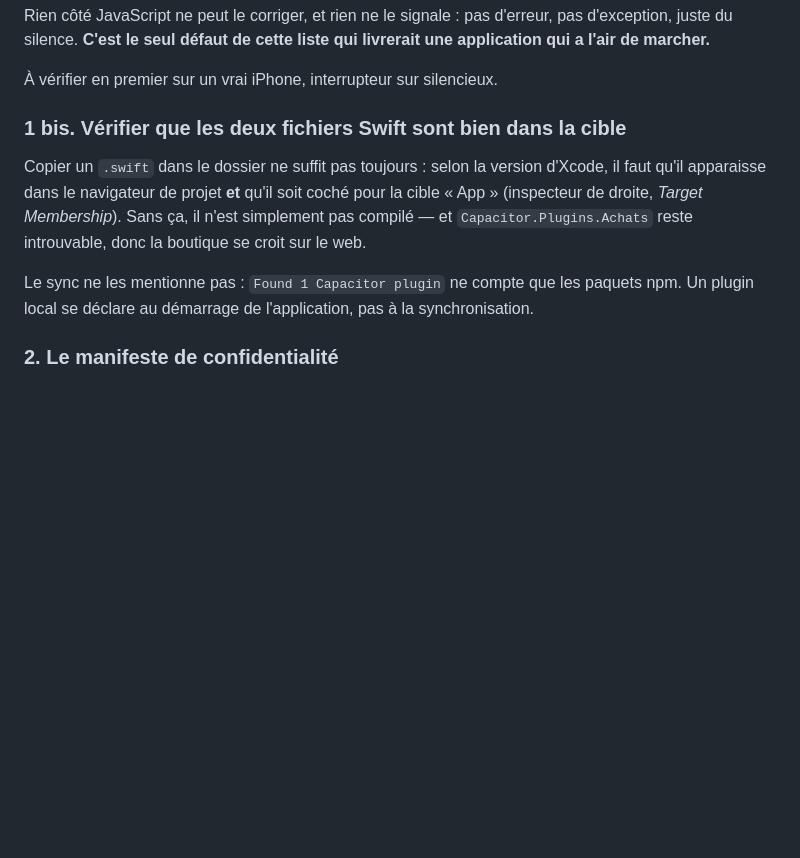
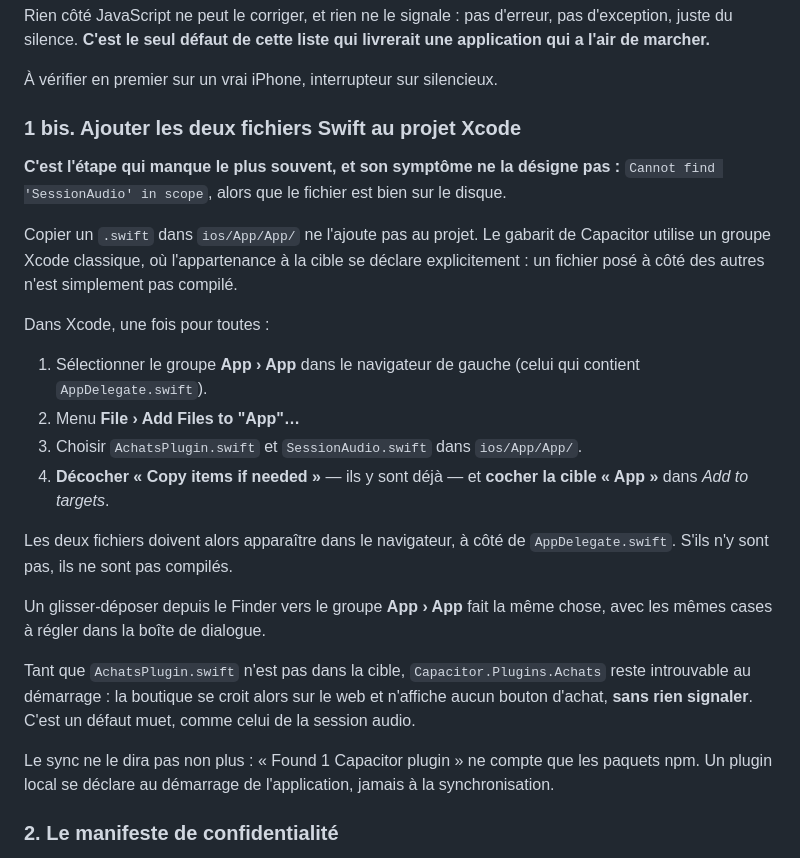
Before and after one commit to lepaulbenjamin-debug/JDS, a Markdown page: apple/README.md, the part around the change. Drawn GitHub-style; blank space fills up the shorter version.

Commit message:
Dire comment ajouter les fichiers Swift à la cible, pas seulement de vérifier
Le symptôme est « Cannot find 'SessionAudio' in scope » alors que le fichier est
bien sur le disque : le gabarit de Capacitor utilise un groupe Xcode classique,
où l'appartenance à la cible se déclare explicitement. Un `cp` dépose le fichier
sans l'ajouter au projet, donc sans le compiler.

Le README demandait de vérifier l'appartenance à la cible, ce qui ne sert à rien
quand les fichiers ne sont pas dans le projet du tout. Il donne maintenant la
manipulation exacte — File › Add Files to "App", décocher « Copy items if
needed », cocher la cible — et rappelle que le défaut est muet côté achats : sans
AchatsPlugin dans la cible, la boutique se croit sur le web et n'affiche aucun
bouton, sans la moindre erreur.

```diff
--- a/apple/README.md
+++ b/apple/README.md
@@ -101,17 +101,40 @@ livrerait une application qui a l'air de marcher.**
 
 À vérifier en premier sur un vrai iPhone, interrupteur sur silencieux.
 
-### 1 bis. Vérifier que les deux fichiers Swift sont bien dans la cible
+### 1 bis. Ajouter les deux fichiers Swift au projet Xcode
 
-Copier un `.swift` dans le dossier ne suffit pas toujours : selon la version
-d'Xcode, il faut qu'il apparaisse dans le navigateur de projet **et** qu'il soit
-coché pour la cible « App » (inspecteur de droite, *Target Membership*). Sans
-ça, il n'est simplement pas compilé — et `Capacitor.Plugins.Achats` reste
-introuvable, donc la boutique se croit sur le web.
+**C'est l'étape qui manque le plus souvent, et son symptôme ne la désigne pas :**
+`Cannot find 'SessionAudio' in scope`, alors que le fichier est bien sur le
+disque.
 
-Le sync ne les mentionne pas : `Found 1 Capacitor plugin` ne compte que les
-paquets npm. Un plugin local se déclare au démarrage de l'application, pas à la
-synchronisation.
+Copier un `.swift` dans `ios/App/App/` ne l'ajoute pas au projet. Le gabarit de
+Capacitor utilise un groupe Xcode classique, où l'appartenance à la cible se
+déclare explicitement : un fichier posé à côté des autres n'est simplement pas
+compilé.
+
+Dans Xcode, une fois pour toutes :
+
+1. Sélectionner le groupe **App › App** dans le navigateur de gauche (celui qui
+   contient `AppDelegate.swift`).
+2. Menu **File › Add Files to "App"…**
+3. Choisir `AchatsPlugin.swift` et `SessionAudio.swift` dans `ios/App/App/`.
+4. **Décocher « Copy items if needed »** — ils y sont déjà — et **cocher la cible
+   « App »** dans *Add to targets*.
+
+Les deux fichiers doivent alors apparaître dans le navigateur, à côté de
+`AppDelegate.swift`. S'ils n'y sont pas, ils ne sont pas compilés.
+
+Un glisser-déposer depuis le Finder vers le groupe **App › App** fait la même
+chose, avec les mêmes cases à régler dans la boîte de dialogue.
+
+Tant que `AchatsPlugin.swift` n'est pas dans la cible, `Capacitor.Plugins.Achats`
+reste introuvable au démarrage : la boutique se croit alors sur le web et
+n'affiche aucun bouton d'achat, **sans rien signaler**. C'est un défaut muet,
+comme celui de la session audio.
+
+Le sync ne le dira pas non plus : « Found 1 Capacitor plugin » ne compte que les
+paquets npm. Un plugin local se déclare au démarrage de l'application, jamais à
+la synchronisation.
 
 ### 2. Le manifeste de confidentialité
 
```
